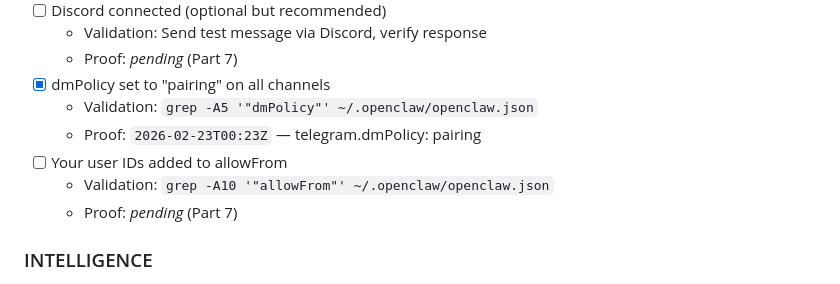
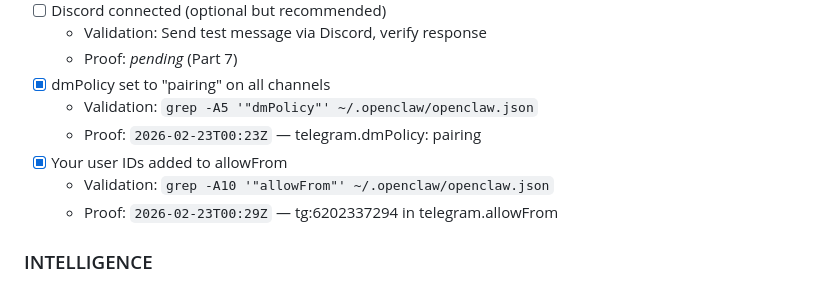
Before and after one commit to Senpai-Sama7/openclaw, a Markdown page: AGENTS.md, the part around the change. Drawn GitHub-style.

Commit message:
[Kiro] Telegram paired: user 6202337294 approved, allowFrom locked

```diff
--- a/AGENTS.md
+++ b/AGENTS.md
@@ -513,9 +513,9 @@ If you're an agent without a dedicated execution guide, use the master guide (`b
 - [x] dmPolicy set to "pairing" on all channels
   - Validation: `grep -A5 '"dmPolicy"' ~/.openclaw/openclaw.json`
   - Proof: `2026-02-23T00:23Z` — telegram.dmPolicy: pairing
-- [ ] Your user IDs added to allowFrom
+- [x] Your user IDs added to allowFrom
   - Validation: `grep -A10 '"allowFrom"' ~/.openclaw/openclaw.json`
-  - Proof: _pending_ (Part 7)
+  - Proof: `2026-02-23T00:29Z` — tg:6202337294 in telegram.allowFrom
 
 ### INTELLIGENCE
 
```
